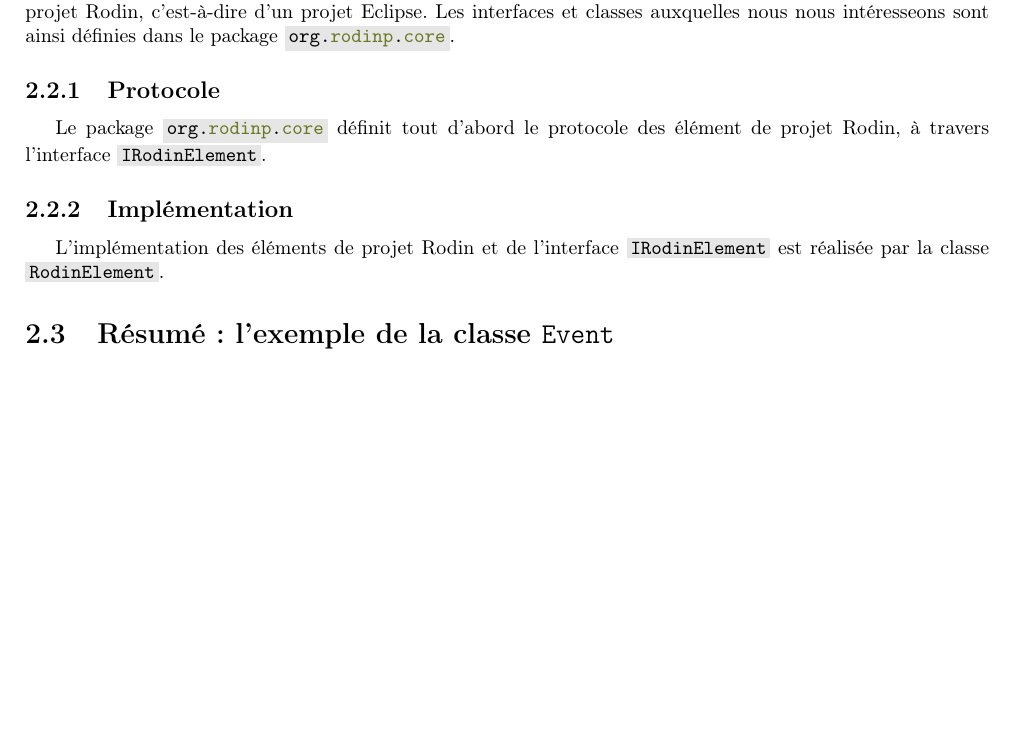
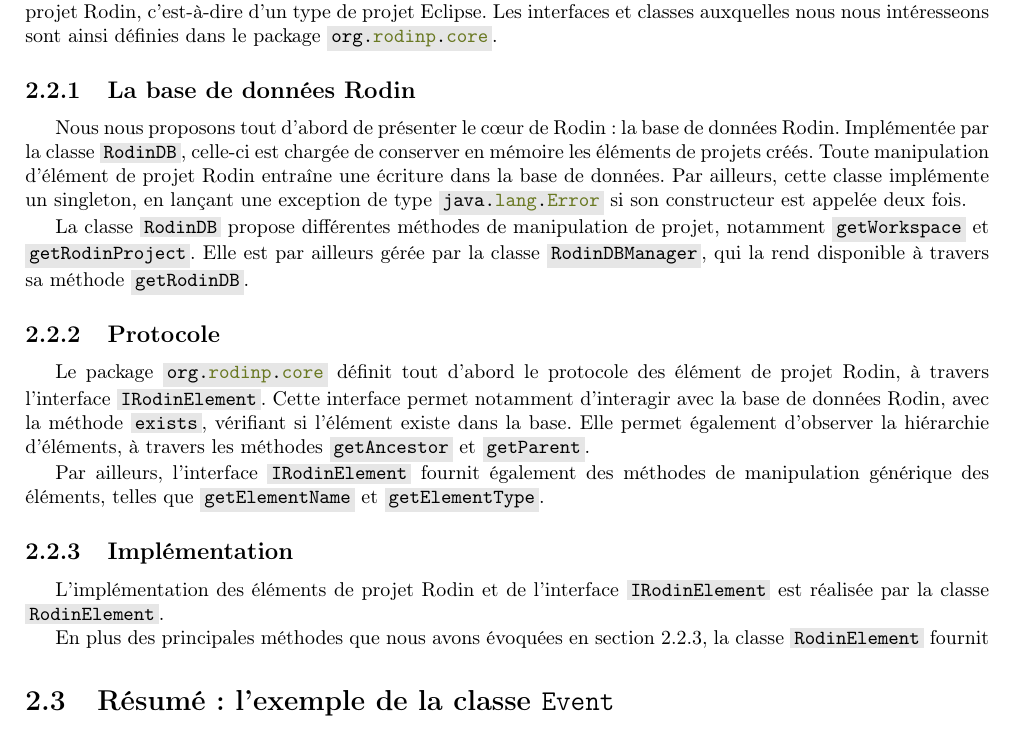
Before and after one commit to Afoucaul/blang-flexo, a LaTeX document (livrables/rapport_technique/rapport_technique.tex, which reads livrables/rapport_technique/chapters/rodin_api.tex): part of page 18 of 21 before the commit and part of page 18 of 22 after it, cut so that both start at the same text, the shorter picture padded with empty space. Compiled offline with pdfLaTeX.

Commit message:
Continued writing API chapter

```diff
--- a/livrables/rapport_technique/chapters/rodin_api.tex
+++ b/livrables/rapport_technique/chapters/rodin_api.tex
@@ -81,17 +80,36 @@ En reprenant l'exemple de l'élément \javacode{Event}, cela revient à ne trava
 
 \section{Éléments de projet Rodin}
 
-L'API de Rodin fournit une surcouche aux éléments Event-B pour les manipuler en tant qu'éléments d'un projet Rodin, c'est-à-dire d'un projet Eclipse.
+L'API de Rodin fournit une surcouche aux éléments Event-B pour les manipuler en tant qu'éléments d'un projet Rodin, c'est-à-dire d'un type de projet Eclipse.
 Les interfaces et classes auxquelles nous nous intéresseons sont ainsi définies dans le package \javacode{org.rodinp.core}.
+
+\subsection{La base de données Rodin}
+
+Nous nous proposons tout d'abord de présenter le cœur de Rodin : la base de données Rodin.
+Implémentée par la classe \javacode{RodinDB}, celle-ci est chargée de conserver en mémoire les éléments de projets créés.
+Toute manipulation d'élément de projet Rodin entraîne une écriture dans la base de données.
+Par ailleurs, cette classe implémente un singleton, en lançant une exception de type \javacode{java.lang.Error} si son constructeur est appelée deux fois.
+
+La classe \javacode{RodinDB} propose différentes méthodes de manipulation de projet, notamment \javacode{getWorkspace} et \javacode{getRodinProject}.
+Elle est par ailleurs gérée par la classe \javacode{RodinDBManager}, qui la rend disponible à travers sa méthode \javacode{getRodinDB}.
+
 
 \subsection{Protocole}
 
 Le package \javacode{org.rodinp.core} définit tout d'abord le protocole des élément de projet Rodin, à travers l'interface \javacode{IRodinElement}.
+Cette interface permet notamment d'interagir avec la base de données Rodin, avec la méthode \javacode{exists}, vérifiant si l'élément existe dans la base.
+Elle permet également d'observer la hiérarchie d'éléments, à travers les méthodes \javacode{getAncestor} et \javacode{getParent}.
+
+Par ailleurs, l'interface \javacode{IRodinElement} fournit également des méthodes de manipulation générique des éléments, telles que \javacode{getElementName} et %
+\javacode{getElementType}.
 
 
-\subsection{Implémentation}
+\subsection{Implémentation}\label{sec:rodinProjectElementProtocol}
 
 L'implémentation des éléments de projet Rodin et de l'interface \javacode{IRodinElement} est réalisée par la classe \javacode{RodinElement}.
+
+En plus des principales méthodes que nous avons évoquées en section \ref{sec:rodinProjectElementProtocol}, la classe \javacode{RodinElement} fournit %
+
 
 
 \section{Résumé : l'exemple de la classe \texttt{Event}}
```
Also changed, not shown: livrables/rapport_technique/chapters/rodin_api.tex (1 more changed lines).
